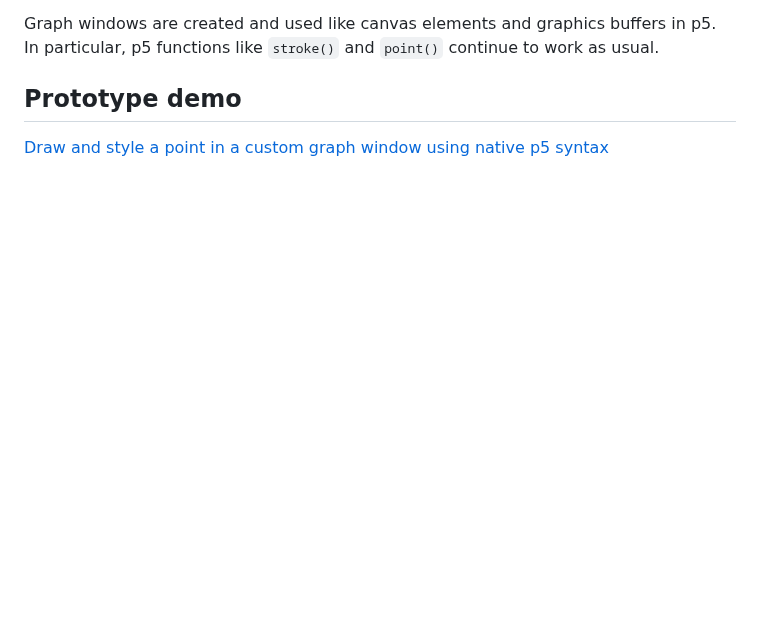
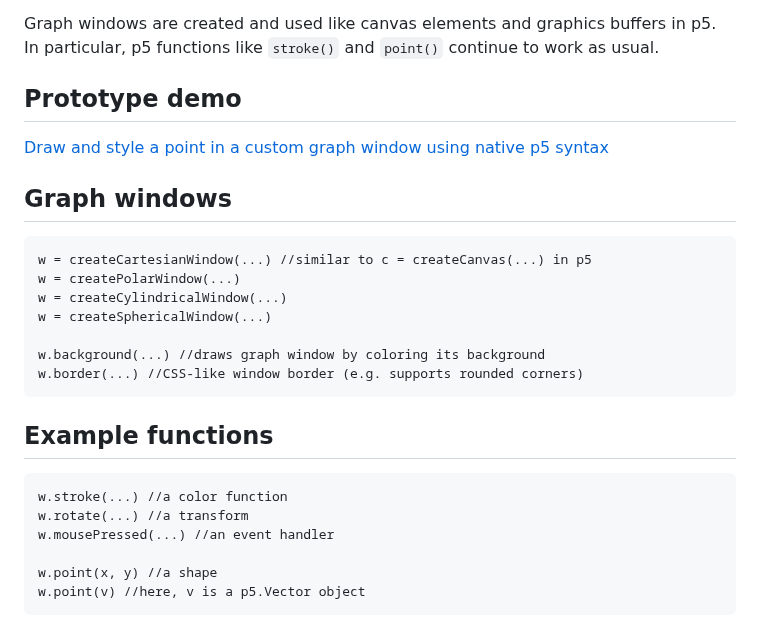
Before and after one commit to Mathemagical-Community/Mathemagical.js, a Markdown page: README.md, the part around the change. GitHub-like rendering; blank space fills up the shorter version.

Commit message:
Update README.md with sample code under "Graph windows" and "Example functions," under "Environment."

````diff
--- a/README.md
+++ b/README.md
@@ -36,3 +36,24 @@ Graph windows are created and used like canvas elements and graphics buffers in
 
 ## Prototype demo
 [Draw and style a point in a custom graph window using native p5 syntax](https://editor.p5js.org/highermathnotes/sketches/R2Ky3wFhl )
+
+## Graph windows
+```
+w = createCartesianWindow(...) //similar to c = createCanvas(...) in p5
+w = createPolarWindow(...)
+w = createCylindricalWindow(...)
+w = createSphericalWindow(...)
+
+w.background(...) //draws graph window by coloring its background
+w.border(...) //CSS-like window border (e.g. supports rounded corners)
+```
+
+## Example functions
+```
+w.stroke(...) //a color function
+w.rotate(...) //a transform
+w.mousePressed(...) //an event handler
+
+w.point(x, y) //a shape
+w.point(v) //here, v is a p5.Vector object
+```
````
